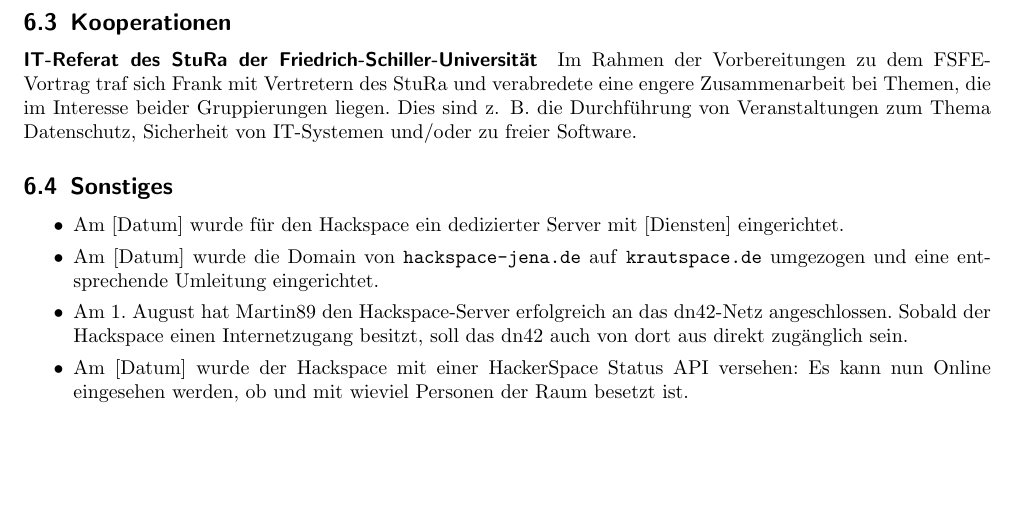
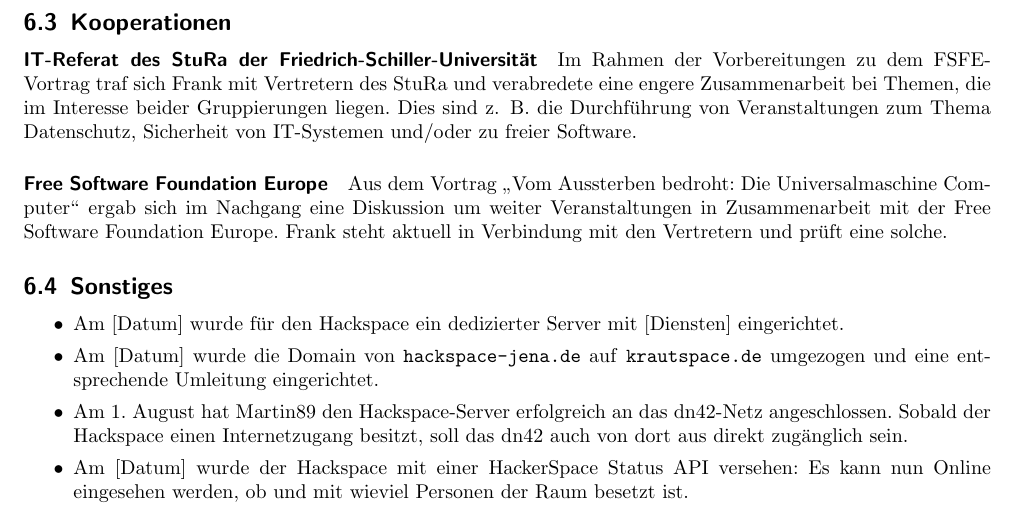
Before and after one commit to frlan/dokumente, a LaTeX document (Protokolle/Rechenschaftsbericht-2012.tex): part of page 8 of 8, cut so that both start at the same text, the shorter picture padded with empty space. Compiled offline with pdfLaTeX.

Commit message:
Kurzer Abschnitt zu evtl. Kooperation mit FSFE eingefügt

```diff
--- a/Protokolle/Rechenschaftsbericht-2012.tex
+++ b/Protokolle/Rechenschaftsbericht-2012.tex
@@ -525,6 +524,14 @@
 B. die Durchführung von Veranstaltungen zum Thema Datenschutz,
 Sicherheit von IT-Systemen und/oder zu freier Software.
 
+\paragraph{Free Software Foundation Europe}
+
+Aus dem Vortrag "`Vom Aussterben bedroht: Die Universalmaschine
+Computer"' ergab sich im Nachgang eine Diskussion um weiter
+Veranstaltungen in Zusammenarbeit mit der Free Software Foundation
+Europe. Frank steht aktuell in Verbindung mit den Vertretern und
+prüft eine solche.
+
 \subsection{Sonstiges}
 
 \begin{itemize}
```
Also changed, not shown: Protokolle/Rechenschaftsbericht-2012.tex (1 more changed lines).
